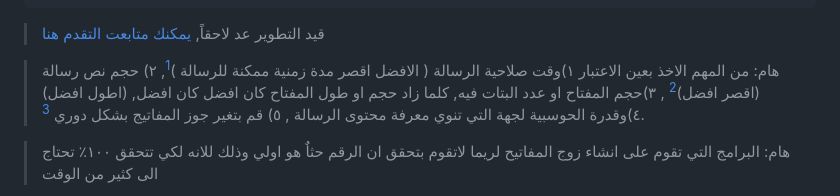
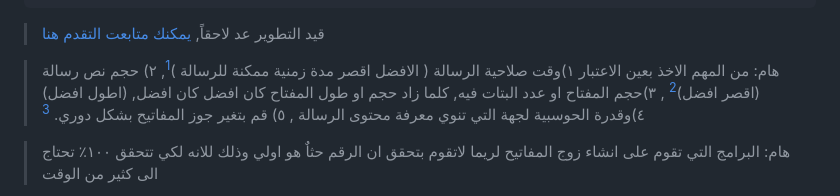
Before and after one commit to ghassanmas/faraj.io, a Markdown page: ar/pillars.md, the part around the change. GitHub-like rendering.

```diff
--- a/ar/pillars.md
+++ b/ar/pillars.md
@@ -10,7 +10,7 @@ lang: ar
 
 > قيد التطوير عد لاحقاً, [يمكنك متابعت التقدم هنا](https://github.com/users/ghassanmas/projects/3)
 
-> هام: من المهم الاخذ بعين الاعتبار  ١)وقت صلاحية الرسالة ( الافضل اقصر مدة زمنية ممكنة للرسالة )[^1], ٢) حجم نص رسالة (اقصر افضل)[^2] , ٣)حجم المفتاح او عدد البتات فيه, كلما زاد حجم او طول المفتاح كان افضل كان افضل,  (اطول افضل)  ٤)وقدرة الحوسبية لجهة التي تنوي معرفة محتوى الرسالة ,  ٥) قم بتغير جوز المفاتيج بشكل دوري [^3].
+> هام: من المهم الاخذ بعين الاعتبار  ١)وقت صلاحية الرسالة ( الافضل اقصر مدة زمنية ممكنة للرسالة )[^1], ٢) حجم نص رسالة (اقصر افضل)[^2] , ٣)حجم المفتاح او عدد البتات فيه, كلما زاد حجم او طول المفتاح كان افضل كان افضل,  (اطول افضل)  ٤)وقدرة الحوسبية لجهة التي تنوي معرفة محتوى الرسالة ,  ٥) قم بتغير جوز المفاتيح بشكل دوري. [^3]
 
 > هام: البرامج التي تقوم على انشاء زوج المفاتيح لريما لاتقوم بتحقق ان الرقم حثاٌ هو اولي وذلك للانه لكي تتحقق ١٠٠٪ تحتاج الى كثير من الوقت
 
```
Also changed, not shown: en/pillars.md (+1 -1 lines).
